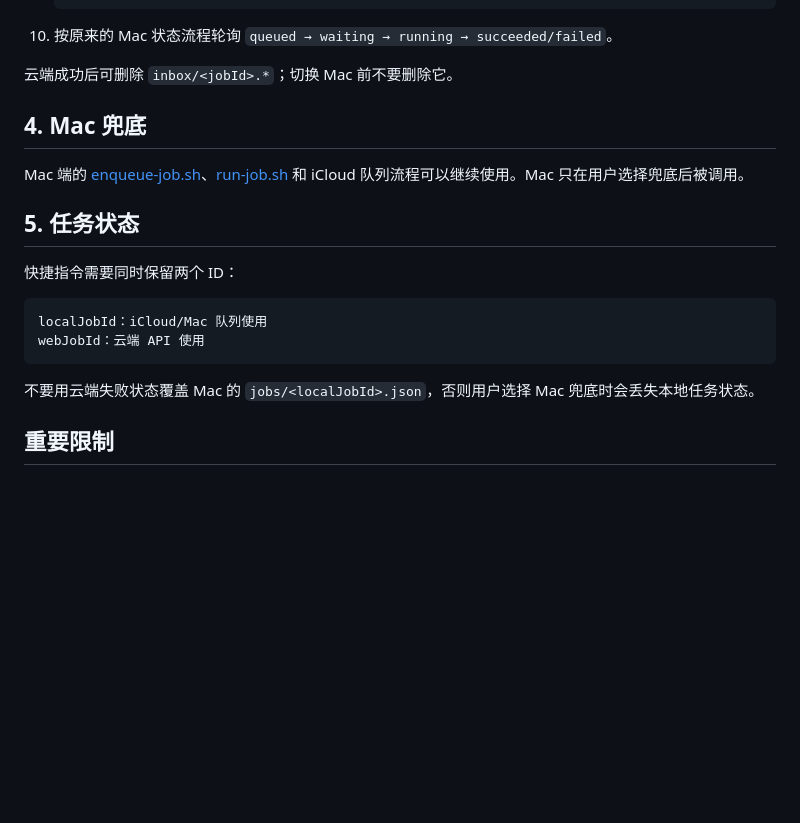
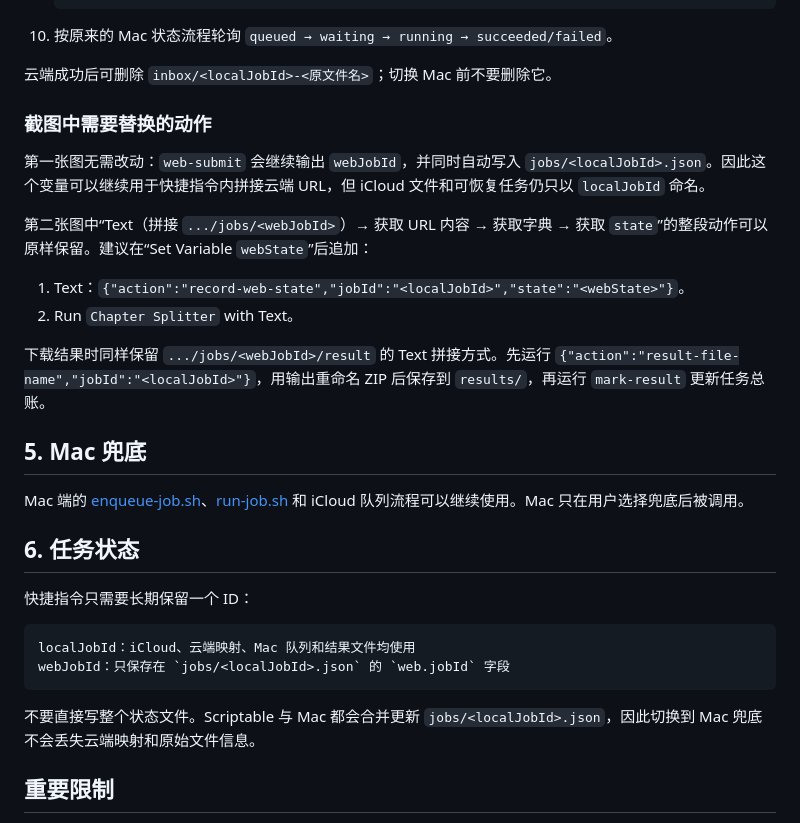
Before and after one commit to yuandryu/chapter-splitter, a Markdown page: integrations/SHORTCUTS.md, the part around one of its changes. GitHub-like rendering; blank space fills up the shorter version.

````diff
--- a/integrations/SHORTCUTS.md
+++ b/integrations/SHORTCUTS.md
@@ -73,22 +107,33 @@ Scriptable 的 `Request` 支持直接把文件数据作为 HTTP 请求体，脚
 
 10. 按原来的 Mac 状态流程轮询 `queued → waiting → running → succeeded/failed`。
 
-云端成功后可删除 `inbox/<jobId>.*`；切换 Mac 前不要删除它。
+云端成功后可删除 `inbox/<localJobId>-<原文件名>`；切换 Mac 前不要删除它。
 
-## 4. Mac 兜底
+### 截图中需要替换的动作
+
+第一张图无需改动：`web-submit` 会继续输出 `webJobId`，并同时自动写入 `jobs/<localJobId>.json`。因此这个变量可以继续用于快捷指令内拼接云端 URL，但 iCloud 文件和可恢复任务仍只以 `localJobId` 命名。
+
+第二张图中“Text（拼接 `.../jobs/<webJobId>`）→ 获取 URL 内容 → 获取字典 → 获取 `state`”的整段动作可以原样保留。建议在“Set Variable `webState`”后追加：
+
+1. Text：`{"action":"record-web-state","jobId":"<localJobId>","state":"<webState>"}`。
+2. Run `Chapter Splitter` with Text。
+
+下载结果时同样保留 `.../jobs/<webJobId>/result` 的 Text 拼接方式。先运行 `{"action":"result-file-name","jobId":"<localJobId>"}`，用输出重命名 ZIP 后保存到 `results/`，再运行 `mark-result` 更新任务总账。
+
+## 5. Mac 兜底
 
 Mac 端的 [enqueue-job.sh](../mac/enqueue-job.sh)、[run-job.sh](../mac/run-job.sh) 和 iCloud 队列流程可以继续使用。Mac 只在用户选择兜底后被调用。
 
-## 5. 任务状态
+## 6. 任务状态
 
-快捷指令需要同时保留两个 ID：
+快捷指令只需要长期保留一个 ID：
 
 ```text
-localJobId：iCloud/Mac 队列使用
-webJobId：云端 API 使用
+localJobId：iCloud、云端映射、Mac 队列和结果文件均使用
+webJobId：只保存在 `jobs/<localJobId>.json` 的 `web.jobId` 字段
 ```
 
-不要用云端失败状态覆盖 Mac 的 `jobs/<localJobId>.json`，否则用户选择 Mac 兜底时会丢失本地任务状态。
+不要直接写整个状态文件。Scriptable 与 Mac 都会合并更新 `jobs/<localJobId>.json`，因此切换到 Mac 兜底不会丢失云端映射和原始文件信息。
 
 ## 重要限制
 
````
Also changed, not shown: other parts of integrations/SHORTCUTS.md (+46 -12 lines).
